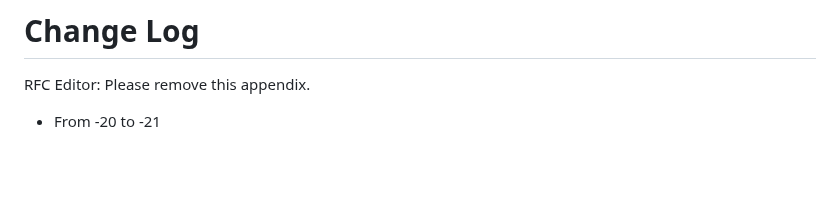
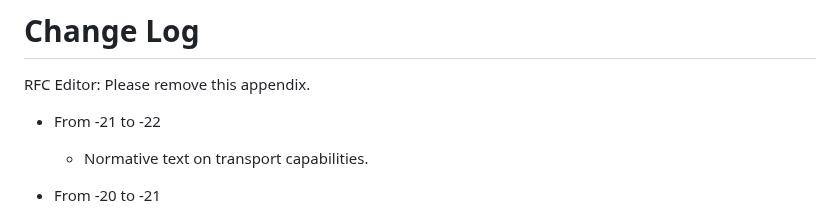
Before and after one commit to lake-wg/edhoc, a Markdown page: draft-ietf-lake-edhoc.md, the part around the change. Drawn GitHub-style; blank space fills up the shorter version.

Commit message:
From -21 to -22

```diff
--- a/draft-ietf-lake-edhoc.md
+++ b/draft-ietf-lake-edhoc.md
@@ -2521,6 +2521,10 @@ ABORTED <---------------- RCVD_M1
 # Change Log
 
 RFC Editor: Please remove this appendix.
+
+* From -21 to -22
+
+  * Normative text on transport capabilities.
 
 * From -20 to -21
 
```
